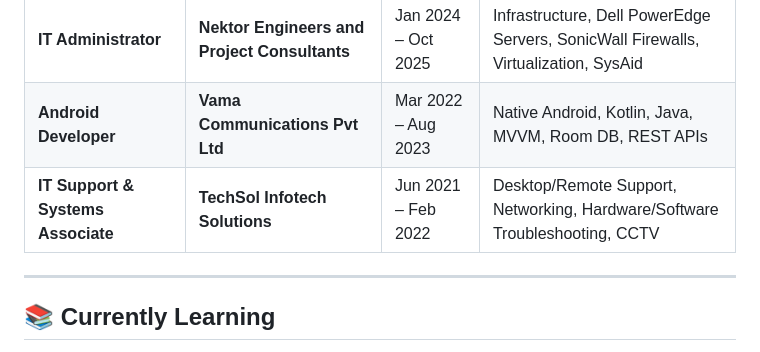
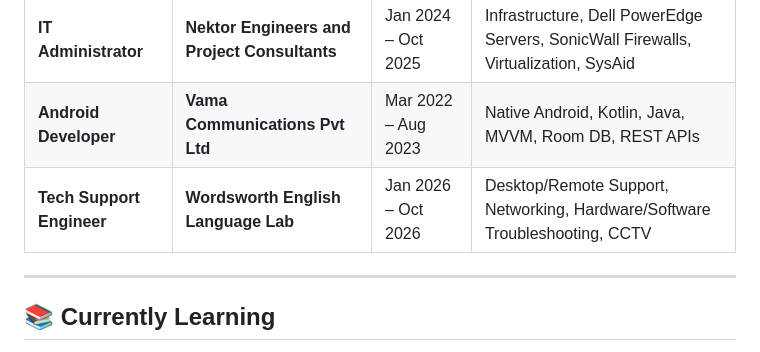
Before and after one commit to malekaltaf/malekaltaf, a Markdown page: README.md, the part around the change. GitHub-like rendering.

Commit message:
corrected titles

```diff
--- a/README.md
+++ b/README.md
@@ -180,7 +180,7 @@ Web applications and experiments built using modern web technologies.
 | :--- | :--- | :--- | :--- |
 | **IT Administrator** | **Nektor Engineers and Project Consultants** | Jan 2024 – Oct 2025 | Infrastructure, Dell PowerEdge Servers, SonicWall Firewalls, Virtualization, SysAid |
 | **Android Developer** | **Vama Communications Pvt Ltd** | Mar 2022 – Aug 2023 | Native Android, Kotlin, Java, MVVM, Room DB, REST APIs |
-| **IT Support & Systems Associate** | **TechSol Infotech Solutions** | Jun 2021 – Feb 2022 | Desktop/Remote Support, Networking, Hardware/Software Troubleshooting, CCTV |
+| **Tech Support Engineer** | **Wordsworth English Language Lab** | Jan 2026 – Oct 2026 | Desktop/Remote Support, Networking, Hardware/Software Troubleshooting, CCTV |
 
 ---
 
```
